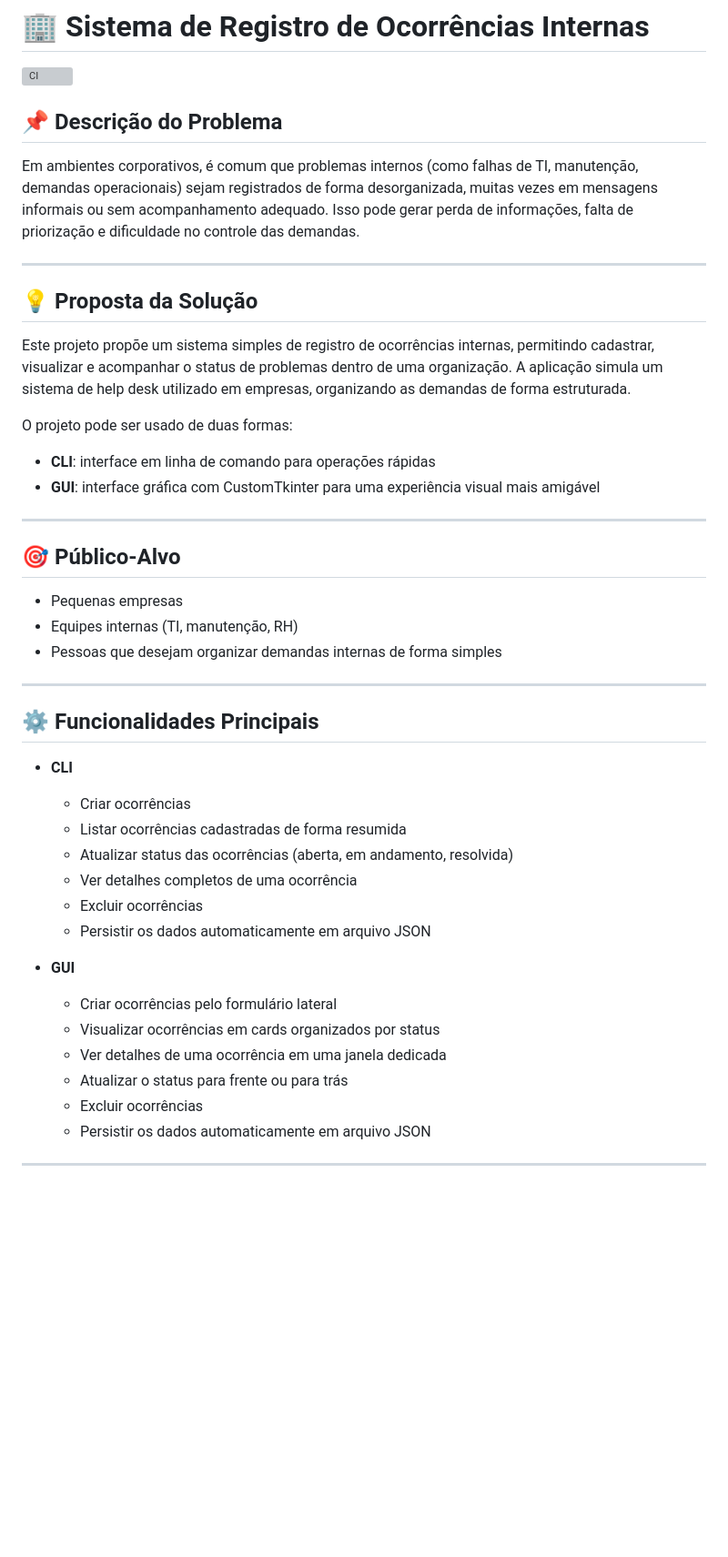
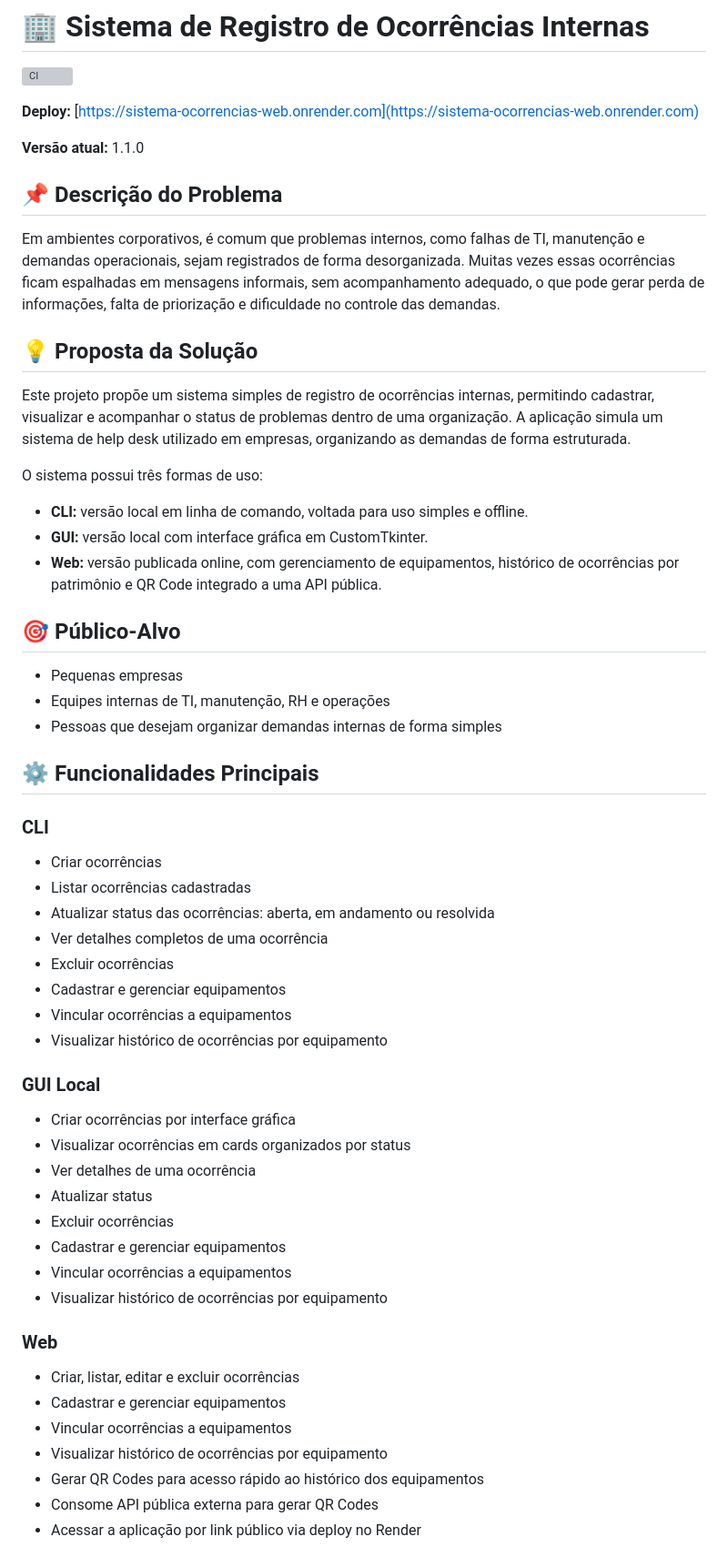
Before and after one commit to Annans95/Sistema-Ocorrencias, a Markdown page: README.md, the part around the change printed below. Shown: that part at 91% size. Drawn GitHub-style; blank space fills up the shorter version; grey boxes are pictures that could not be loaded.

Commit message:
docs: atualiza README e adiciona informações de deploy no Render

```diff
--- a/README.md
+++ b/README.md
@@ -2,42 +2,62 @@
 
 ![CI](https://github.com/Annans95/Sistema-Ocorrencias/actions/workflows/ci.yml/badge.svg)
 
+**Deploy:** [https://sistema-ocorrencias-web.onrender.com](https://sistema-ocorrencias-web.onrender.com)
+
+**Versão atual:** 1.1.0
+
 ## 📌 Descrição do Problema
-Em ambientes corporativos, é comum que problemas internos (como falhas de TI, manutenção, demandas operacionais) sejam registrados de forma desorganizada, muitas vezes em mensagens informais ou sem acompanhamento adequado. Isso pode gerar perda de informações, falta de priorização e dificuldade no controle das demandas.
 
----
+Em ambientes corporativos, é comum que problemas internos, como falhas de TI, manutenção e demandas operacionais, sejam registrados de forma desorganizada. Muitas vezes essas ocorrências ficam espalhadas em mensagens informais, sem acompanhamento adequado, o que pode gerar perda de informações, falta de priorização e dificuldade no controle das demandas.
 
 ## 💡 Proposta da Solução
+
 Este projeto propõe um sistema simples de registro de ocorrências internas, permitindo cadastrar, visualizar e acompanhar o status de problemas dentro de uma organização. A aplicação simula um sistema de help desk utilizado em empresas, organizando as demandas de forma estruturada.
 
-O projeto pode ser usado de duas formas:
-- **CLI**: interface em linha de comando para operações rápidas
-- **GUI**: interface gráfica com CustomTkinter para uma experiência visual mais amigável
+O sistema possui três formas de uso:
 
----
+- **CLI:** versão local em linha de comando, voltada para uso simples e offline.
+- **GUI:** versão local com interface gráfica em CustomTkinter.
+- **Web:** versão publicada online, com gerenciamento de equipamentos, histórico de ocorrências por patrimônio e QR Code integrado a uma API pública.
 
 ## 🎯 Público-Alvo
+
 - Pequenas empresas
-- Equipes internas (TI, manutenção, RH)
+- Equipes internas de TI, manutenção, RH e operações
 - Pessoas que desejam organizar demandas internas de forma simples
 
----
+## ⚙️ Funcionalidades Principais
 
-## ⚙️ Funcionalidades Principais
-- **CLI**
-	- Criar ocorrências
-	- Listar ocorrências cadastradas de forma resumida
-	- Atualizar status das ocorrências (aberta, em andamento, resolvida)
-	- Ver detalhes completos de uma ocorrência
-	- Excluir ocorrências
-    - Persistir os dados automaticamente em arquivo JSON
+### CLI
 
-- **GUI**
-	- Criar ocorrências pelo formulário lateral
-	- Visualizar ocorrências em cards organizados por status
-	- Ver detalhes de uma ocorrência em uma janela dedicada
-	- Atualizar o status para frente ou para trás
-	- Excluir ocorrências
-    - Persistir os dados automaticamente em arquivo JSON
+- Criar ocorrências
+- Listar ocorrências cadastradas
+- Atualizar status das ocorrências: aberta, em andamento ou resolvida
+- Ver detalhes completos de uma ocorrência
+- Excluir ocorrências
+- Cadastrar e gerenciar equipamentos
+- Vincular ocorrências a equipamentos
+- Visualizar histórico de ocorrências por equipamento
 
----
+### GUI Local
+
+- Criar ocorrências por interface gráfica
+- Visualizar ocorrências em cards organizados por status
+- Ver detalhes de uma ocorrência
+- Atualizar status
+- Excluir ocorrências
+- Cadastrar e gerenciar equipamentos
+- Vincular ocorrências a equipamentos
+- Visualizar histórico de ocorrências por equipamento
+
+### Web
+
+- Criar, listar, editar e excluir ocorrências
+- Cadastrar e gerenciar equipamentos
+- Vincular ocorrências a equipamentos
+- Visualizar histórico de ocorrências por equipamento
+- Gerar QR Codes para acesso rápido ao histórico dos equipamentos
+- Consome API pública externa para gerar QR Codes
+- Acessar a aplicação por link público via deploy no Render
+
+
```
Also changed, not shown: other parts of README.md (+70 -30 lines), docs/Modal do equipamento - sistema de ocorrencias.png (added), docs/Tela de equipamentos 2- sistema de ocorrencia.png (added), docs/tela principal web - sistema de ocorrencias.png (added), docs/tela-detalhes-ocorrencia2 - sistema_ocorrencias.png (added), docs/tela-equipamentos - sistema-ocorrencias.png (added), docs/tela-principal2 - sistema-ocorrencias.png (added), 1 other file.
